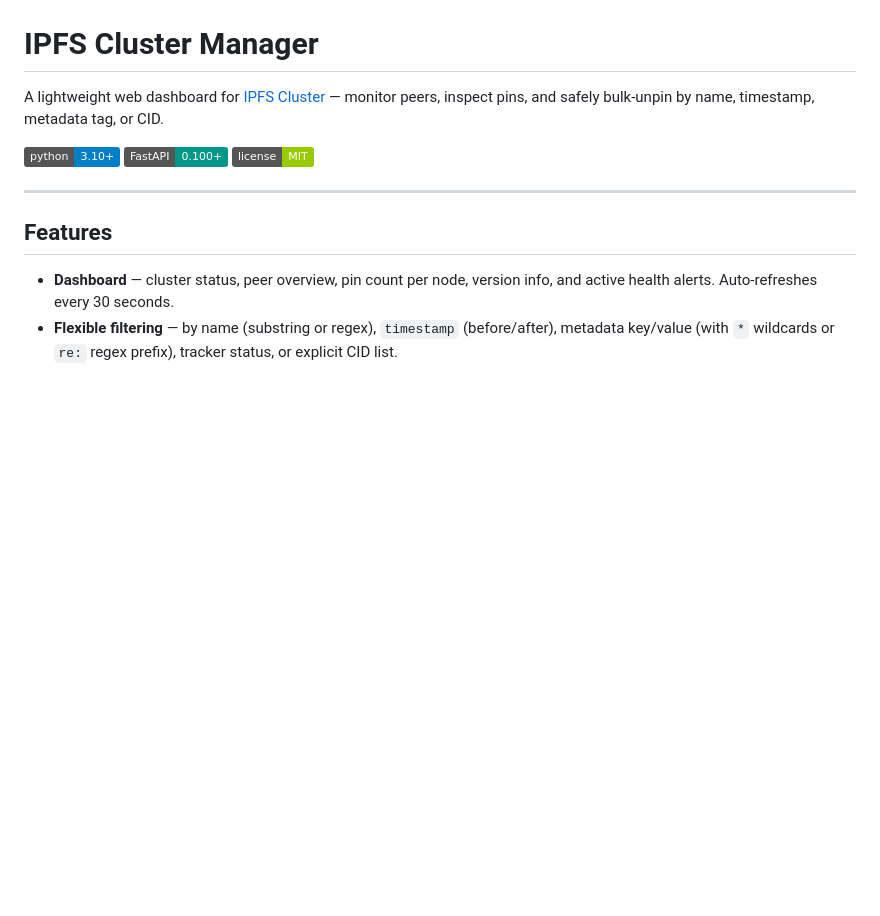
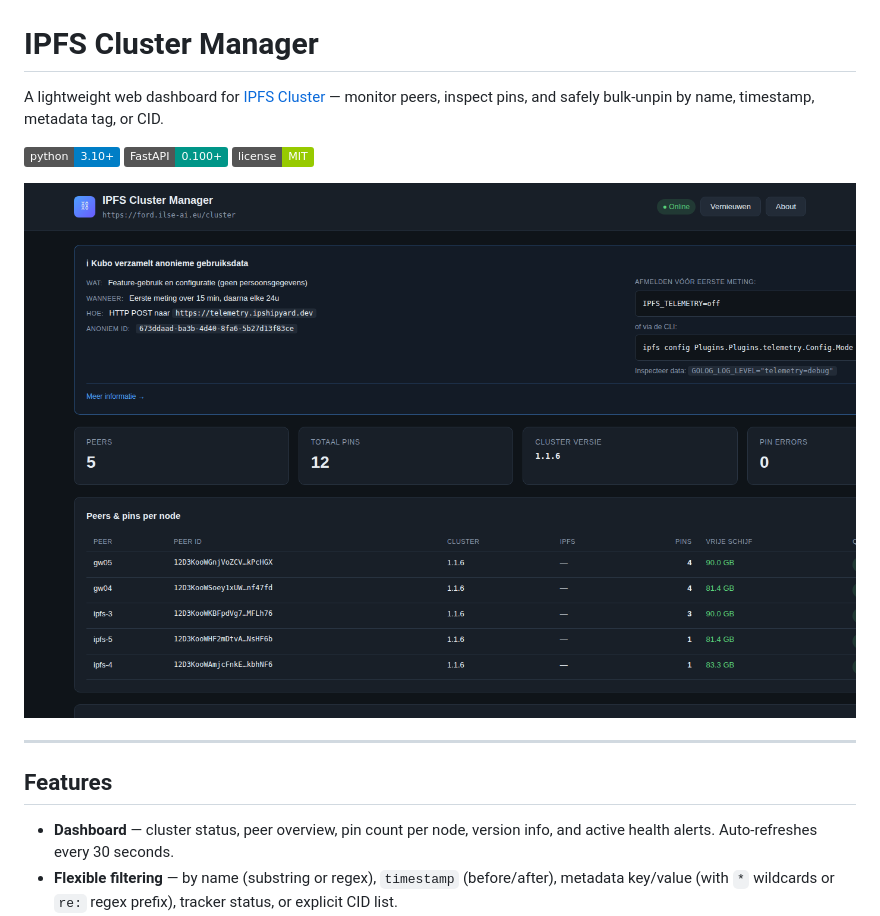
Before and after one commit to JvD007/ipfs-cluster-manager, a Markdown page: README.md, the part around the change. Drawn GitHub-style; pictures changed too: docs/screenshot.png (added); badges without logos; blank space fills up the shorter version.

Commit message:
Add dashboard screenshot to README
Co-Authored-By: Claude Sonnet 4.6 <noreply@anthropic.com>

```diff
--- a/README.md
+++ b/README.md
@@ -5,6 +5,8 @@ A lightweight web dashboard for [IPFS Cluster](https://ipfscluster.io/) — moni
 ![Python 3.10+](https://img.shields.io/badge/python-3.10%2B-blue)
 ![FastAPI](https://img.shields.io/badge/FastAPI-0.100%2B-009688)
 ![License: MIT](https://img.shields.io/badge/license-MIT-green)
+
+![Dashboard screenshot](docs/screenshot.png)
 
 ---
 
```
